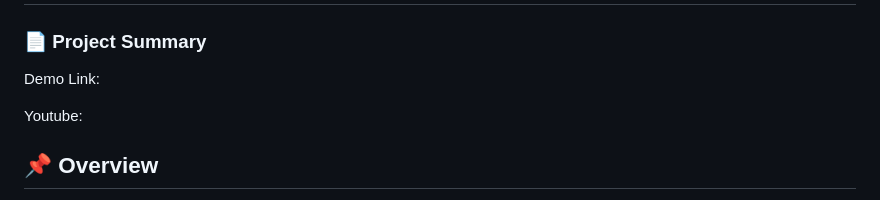
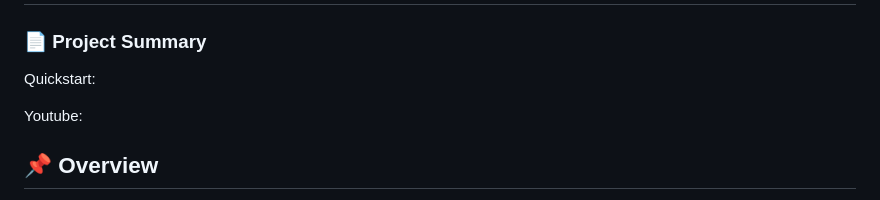
Before and after one commit to Neneanuj/Snowflake_DataPipeline, a Markdown page: README.md, the part around the change. Drawn GitHub-style.

```diff
--- a/README.md
+++ b/README.md
@@ -1,7 +1,7 @@
 # 🚀 Cryptocurrency Data Pipeline with Snowflake & Snowpark
 
 ### **📄 Project Summary**
-Demo Link:
+Quickstart:
 
 Youtube:
 
```
